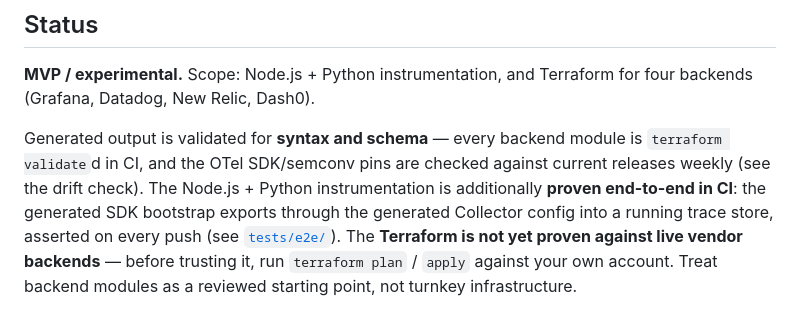
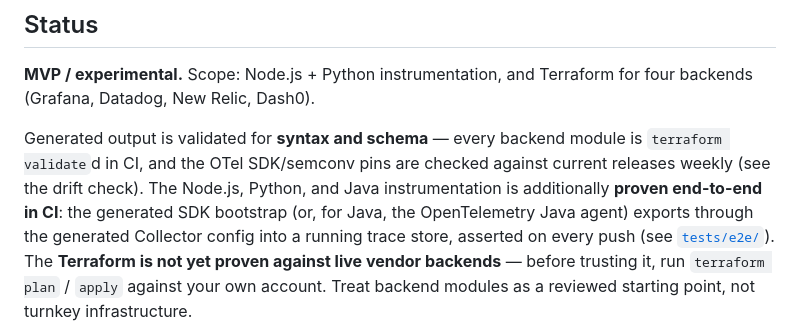
Before and after one commit to radra23/otel-as-code-plugin, a Markdown page: README.md, the part around the change. Rendered like a GitHub page.

Commit message:
docs: mark Java instrumentation proven end-to-end in CI
The e2e job now runs the Java service (payments-api under the OTel Java agent) and asserts
its traces land — green on the PR. Update the Status claim to include Java.

```diff
--- a/README.md
+++ b/README.md
@@ -25,9 +25,10 @@ backends (Grafana, Datadog, New Relic, Dash0).
 
 Generated output is validated for **syntax and schema** — every backend module is
 `terraform validate`d in CI, and the OTel SDK/semconv pins are checked against current
-releases weekly (see the drift check). The Node.js + Python instrumentation is additionally
-**proven end-to-end in CI**: the generated SDK bootstrap exports through the generated
-Collector config into a running trace store, asserted on every push (see [`tests/e2e/`](tests/e2e/)).
+releases weekly (see the drift check). The Node.js, Python, and Java instrumentation is
+additionally **proven end-to-end in CI**: the generated SDK bootstrap (or, for Java, the
+OpenTelemetry Java agent) exports through the generated Collector config into a running trace
+store, asserted on every push (see [`tests/e2e/`](tests/e2e/)).
 The **Terraform is not yet proven against live vendor backends** — before trusting it, run
 `terraform plan` / `apply` against your own account. Treat backend modules as a reviewed
 starting point, not turnkey infrastructure.
```
